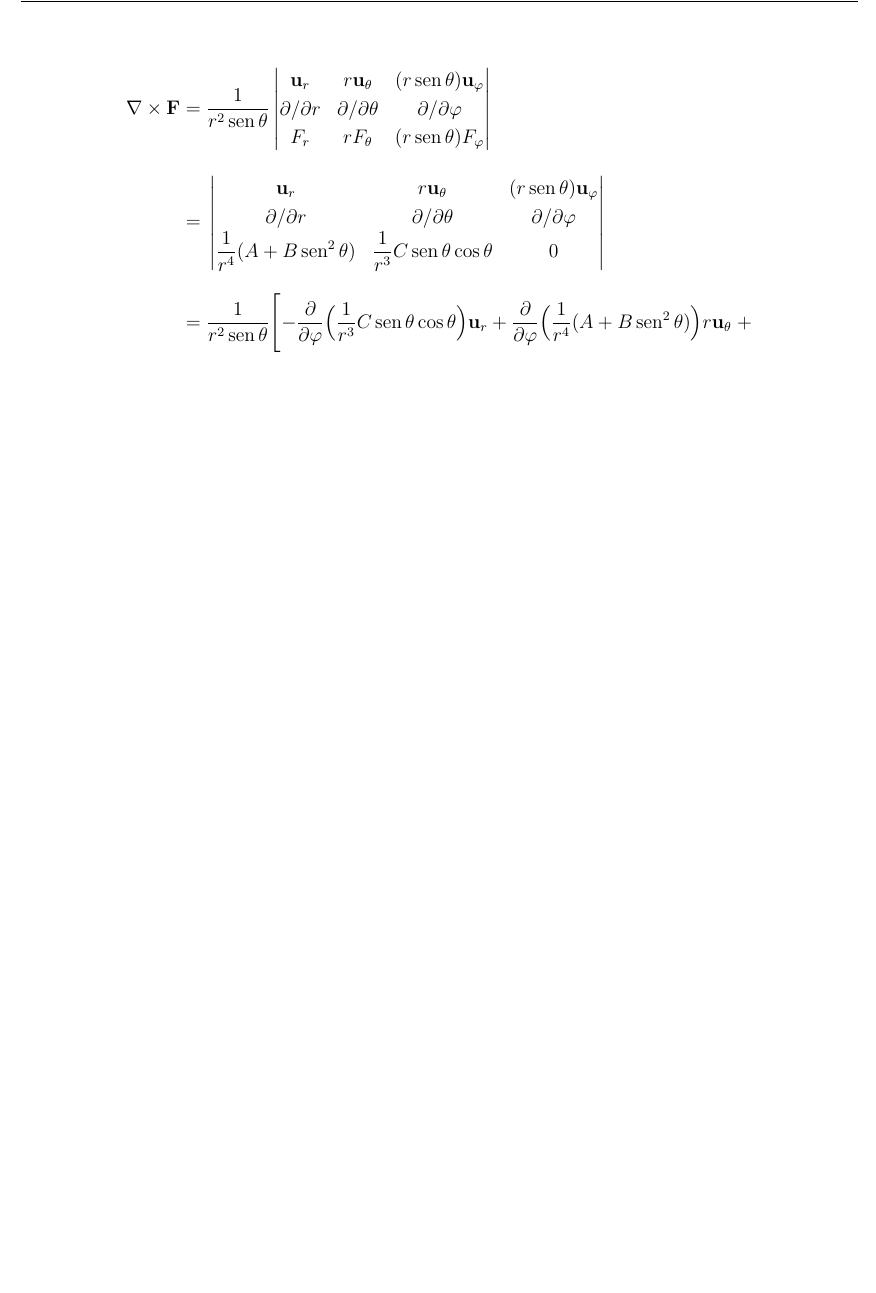
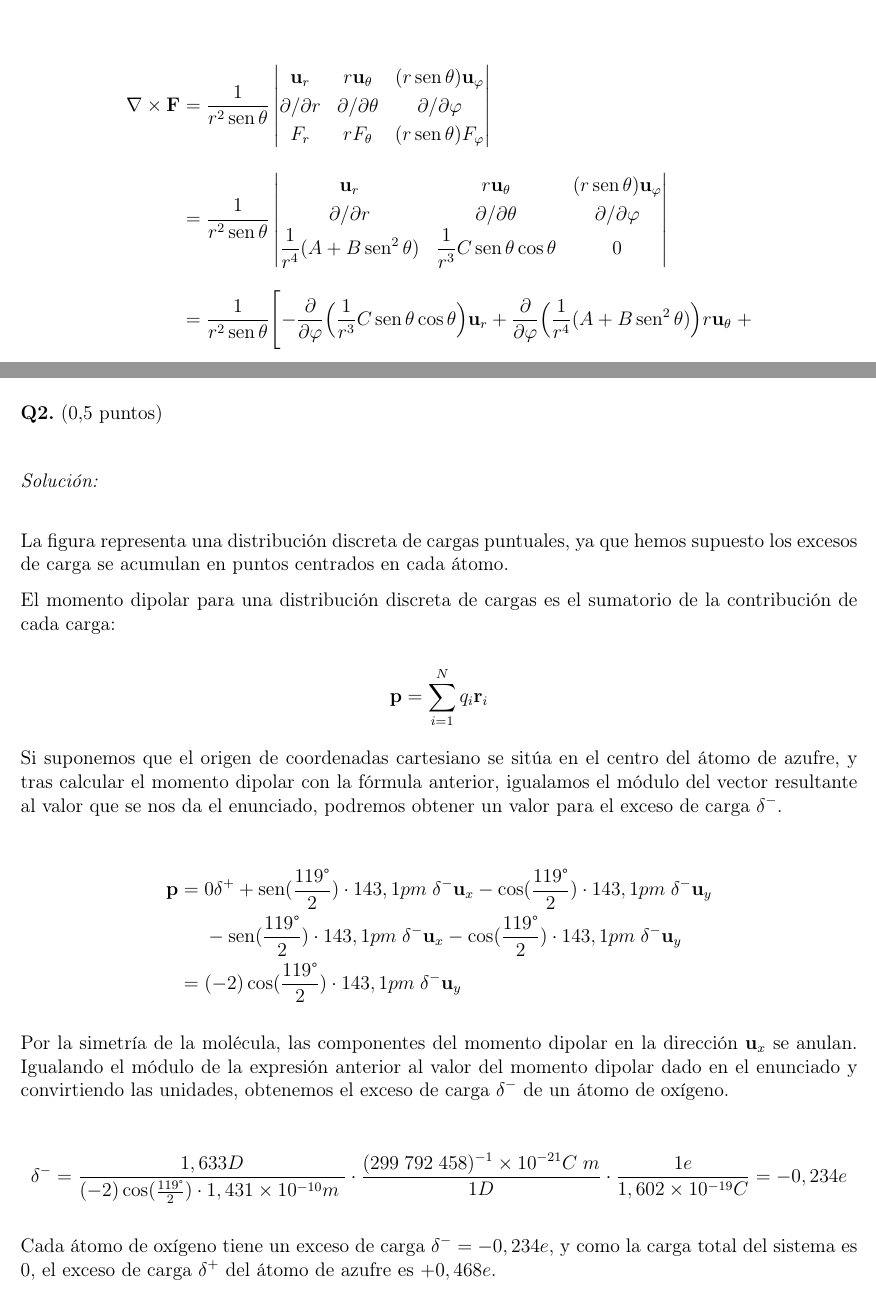
Before and after one commit to aurensanx/uned-mmII-pec1, a LaTeX problem sheet (pec/pec.tex, which reads pec/problems/q1.tex, pec/problems/q2.tex): part of page 2 of 2 before the commit and two parts of pages 2 and 3 of 3 after it, the two joined at a grey line, cut so that both start at the same text, the shorter picture padded with empty space. Compiled offline with pdfLaTeX.

Commit message:
Q2 EMI - PEC 1

```diff
--- a/pec/pec.tex
+++ b/pec/pec.tex
@@ -10,6 +10,8 @@
     \input{problems/autoria}
     \vspace{20px}
     \input{problems/q1}
+    \newpage
+    \input{problems/q2}
 
 
 \end{document}
--- a/pec/problems/q1.tex
+++ b/pec/problems/q1.tex
@@ -40,10 +40,12 @@ $A$, $B$ y $C$ que hacen que se cumpla esta condición.
         F_r                   & r F_\theta                 & (r \sen\theta)F_\varphi           \\
     \end{vmatrix}
     \\[10pt]
-    =\; & \begin{vmatrix}
-              \mathbf{u}_{r}                      & r\mathbf{u_{\theta}}                 & (r\sen\theta)\mathbf{u_{\varphi}} \\
-              \partial / \partial r               & \partial / \partial \theta           & \partial / \partial \varphi       \\
-              \frac{1}{r^4}(A + B \sen^2{\theta}) & \frac{1}{r^3}C \sen\theta \cos\theta & 0                                 \\
+    =\; &
+    \frac{1}{r^2 \sen \theta}
+    \begin{vmatrix}
+        \mathbf{u}_{r}                      & r\mathbf{u_{\theta}}                 & (r\sen\theta)\mathbf{u_{\varphi}} \\
+        \partial / \partial r               & \partial / \partial \theta           & \partial / \partial \varphi       \\
+        \frac{1}{r^4}(A + B \sen^2{\theta}) & \frac{1}{r^3}C \sen\theta \cos\theta & 0                                 \\
     \end{vmatrix}     \\[10pt]
     =\; &   \frac{1}{r^2 \sen \theta} \Biggl[
         - \frac{\partial}{\partial \varphi} \Bigl( \frac{1}{r^3} C \sen\theta \cos\theta \Bigr) \mathbf{u}_{r}
--- /dev/null
+++ b/pec/problems/q2.tex
@@ -0,0 +1,41 @@
+\textbf{Q2.} (0,5 puntos)
+
+
+\vspace{20px}
+\textit{Solución:}
+\\
+
+La figura representa una distribución discreta de cargas puntuales, ya que hemos supuesto los excesos de carga se
+acumulan en puntos centrados en cada átomo.
+
+El momento dipolar para una distribución discreta de cargas es el sumatorio de la contribución de cada carga:
+
+\begin{equation*}
+    \mathbf{p} = \sum_{i = 1}^{N} q_i \mathbf{r}_i
+\end{equation*}
+
+Si suponemos que el origen de coordenadas cartesiano se sitúa en el centro del átomo de azufre, y tras calcular el momento
+dipolar con la fórmula anterior, igualamos el módulo del vector resultante
+al valor que se nos da el enunciado, podremos obtener un valor para el exceso de carga $\delta^-$.
+
+\begin{align*}
+    \mathbf{p} =\; &
+    0\delta^+ + \sen(\frac{119\degree}{2}) \cdot 143,1 pm\; \delta^- \mathbf{u}_x
+    - \cos(\frac{119\degree}{2}) \cdot 143,1 pm\; \delta^- \mathbf{u}_y\\
+    & - \sen(\frac{119\degree}{2}) \cdot 143,1 pm\; \delta^- \mathbf{u}_x
+    - \cos(\frac{119\degree}{2}) \cdot 143,1 pm\; \delta^- \mathbf{u}_y \\
+    =\; & (-2) \cos(\frac{119\degree}{2}) \cdot 143,1 pm\; \delta^- \mathbf{u}_y \
+\end{align*}
+
+Por la simetría de la molécula, las componentes del momento dipolar en la dirección $\mathbf{u}_x$ se anulan. Igualando
+el módulo de la expresión anterior al valor del momento dipolar dado en el enunciado y convirtiendo las unidades, obtenemos
+el exceso de carga $\delta^-$ de un átomo de oxígeno.
+
+
+\begin{align*}
+    \delta^- = \frac{1,633 D}{(-2) \cos(\frac{119\degree}{2}) \cdot 1,431 \times 10^{-10}m\;}
+    \cdot \frac{(299\;792\;458)^{-1} \times 10^{-21}C\;m}{1D} \cdot \frac{1e}{1,602 \times 10^{-19}C} = -0,234e
+\end{align*}
+
+Cada átomo de oxígeno tiene un exceso de carga $\delta^- = -0,234e$, y como la carga total del sistema es 0, el exceso de carga
+$\delta^+$ del átomo de azufre es $+0,468e$.
```
